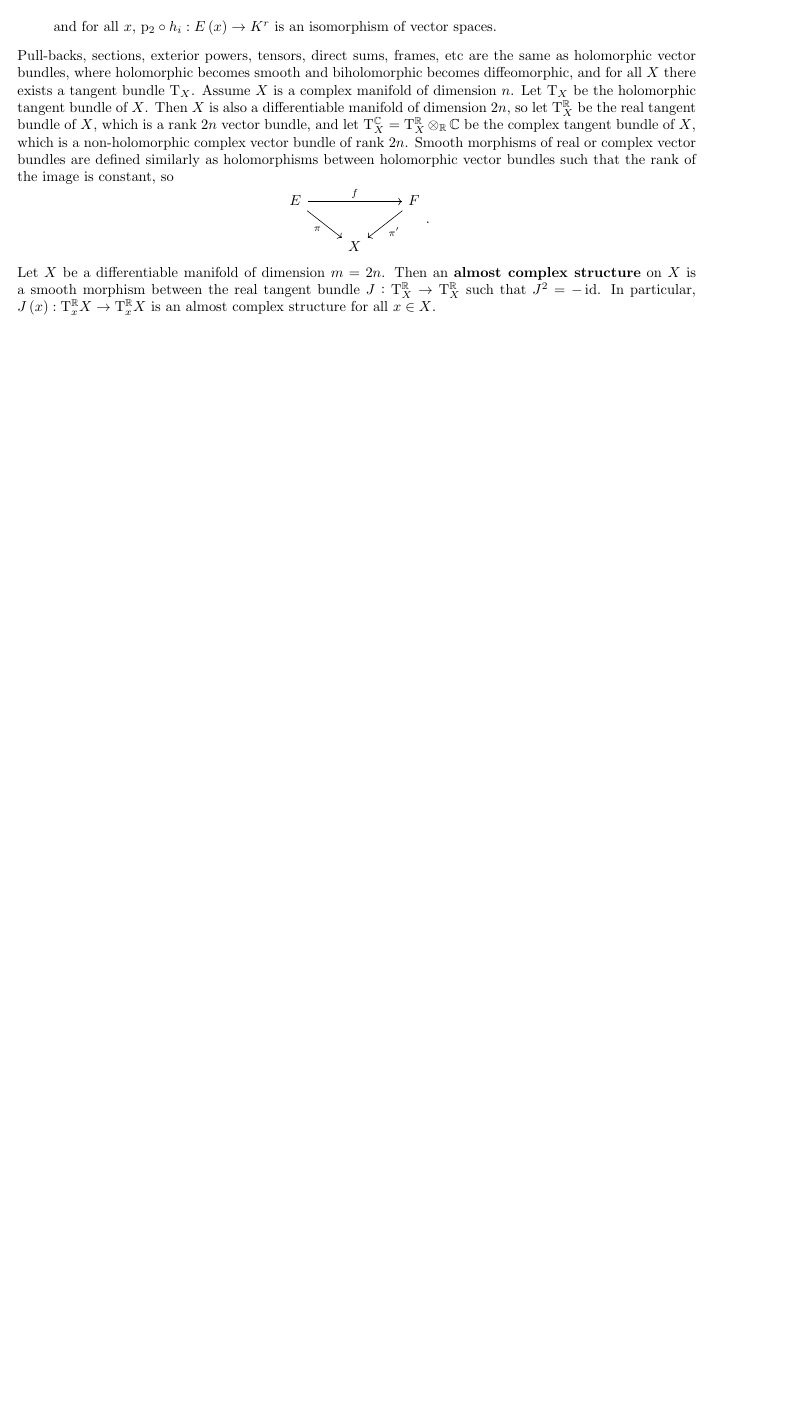
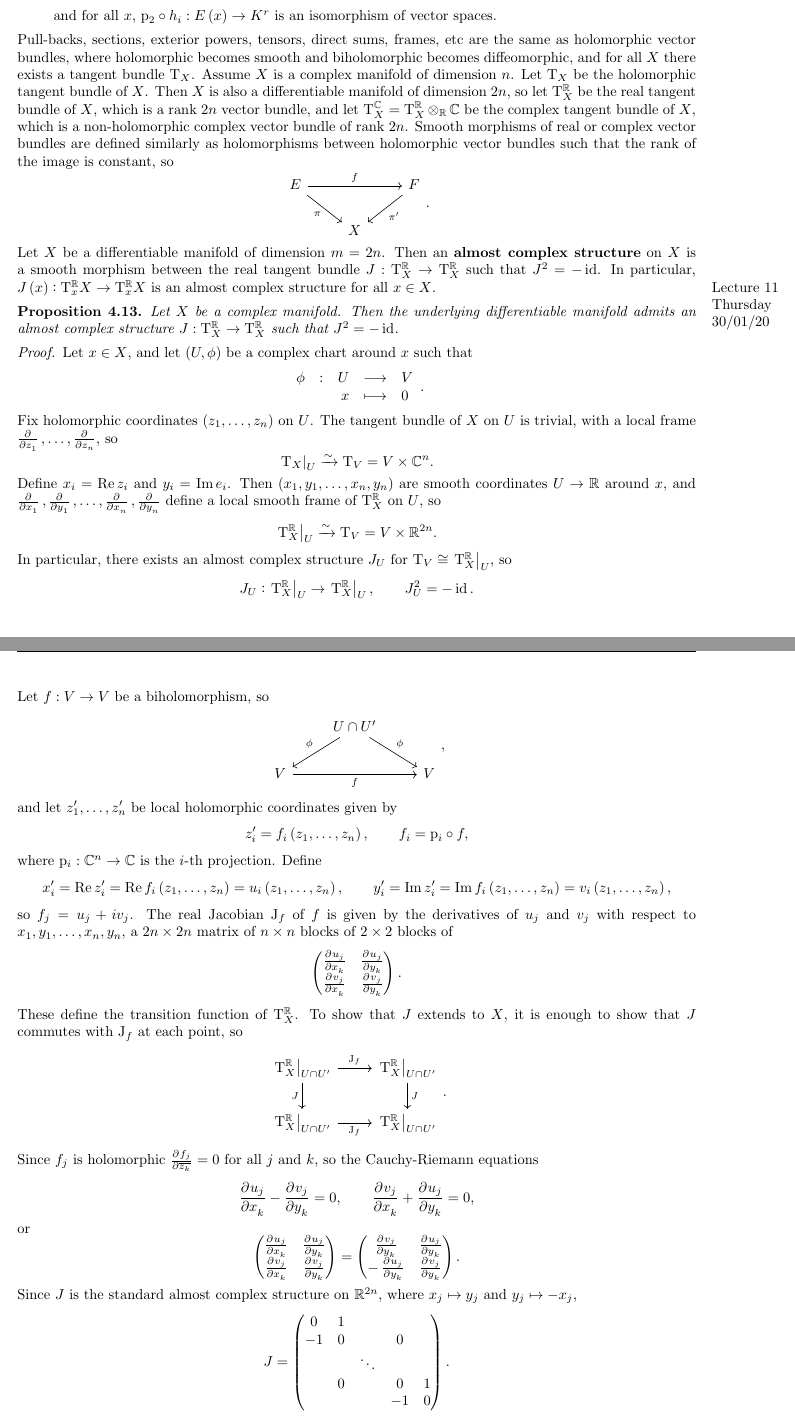
Before and after one commit to Multramate/IC-GANT, a LaTeX paper (M4P57 Complex Manifolds/M4P57.tex): part of page 20 of 20 before the commit and two parts of pages 20 and 21 of 22 after it, the two joined at a grey line, cut so that both start at the same text, the shorter picture padded with empty space. Compiled offline with pdfLaTeX.

Commit message:
M4P57 Lecture 11

```diff
--- a/M4P57 Complex Manifolds/M4P57.tex
+++ b/M4P57 Complex Manifolds/M4P57.tex
@@ -892,3 +892,56 @@ E \arrow{rr}{f} \arrow[swap]{dr}{\pi} & & F \arrow{dl}{\pi'} \\
 $$
 Let $ X $ be a differentiable manifold of dimension $ m = 2n $. Then an \textbf{almost complex structure} on $ X $ is a smooth morphism between the real tangent bundle $ J : \T_X^\RR \to \T_X^\RR $ such that $ J^2 = -\id $. In particular, $ J\br{x} : \T_x^\RR X \to \T_x^\RR X $ is an almost complex structure for all $ x \in X $.
 
+\lecture{11}{Thursday}{30/01/20}
+
+\begin{proposition}
+Let $ X $ be a complex manifold. Then the underlying differentiable manifold admits an almost complex structure $ J : \T_X^\RR \to \T_X^\RR $ such that $ J^2 = -\id $.
+\end{proposition}
+
+\begin{proof}
+Let $ x \in X $, and let $ \br{U, \phi} $ be a complex chart around $ x $ such that
+$$ \function[\phi]{U}{V}{x}{0}. $$
+Fix holomorphic coordinates $ \br{z_1, \dots, z_n} $ on $ U $. The tangent bundle of $ X $ on $ U $ is trivial, with a local frame $ \tpd{}{z_1}, \dots, \tpd{}{z_n} $, so
+$$ \eval{\T_X}_U \xrightarrow{\sim} \T_V = V \times \CC^n. $$
+Define $ x_i = \Re z_i $ and $ y_i = \Im e_i $. Then $ \br{x_1, y_1, \dots, x_n, y_n} $ are smooth coordinates $ U \to \RR $ around $ x $, and $ \tpd{}{x_1}, \tpd{}{y_1}, \dots, \tpd{}{x_n}, \tpd{}{y_n} $ define a local smooth frame of $ \T_X^\RR $ on $ U $, so
+$$ \eval{\T_X^\RR}_U \xrightarrow{\sim} \T_V = V \times \RR^{2n}. $$
+In particular, there exists an almost complex structure $ J_U $ for $ \T_V \cong \eval{\T_X^\RR}_U $, so
+$$ J_U : \eval{\T_X^\RR}_U \to \eval{\T_X^\RR}_U, \qquad J_U^2 = -\id. $$
+
+\pagebreak
+
+Let $ f : V \to V $ be a biholomorphism, so
+$$
+\begin{tikzcd}
+& U \cap U' \arrow[swap]{dl}{\phi} \arrow{dr}{\phi} & \\
+V \arrow[swap]{rr}{f} & & V
+\end{tikzcd},
+$$
+and let $ z_1', \dots, z_n' $ be local holomorphic coordinates given by
+$$ z_i' = f_i\br{z_1, \dots, z_n}, \qquad f_i = \p_i \circ f, $$
+where $ \p_i : \CC^n \to \CC $ is the $ i $-th projection. Define
+$$ x_i' = \Re z_i' = \Re f_i\br{z_1, \dots, z_n} = u_i\br{z_1, \dots, z_n}, \qquad y_i' = \Im z_i' = \Im f_i\br{z_1, \dots, z_n} = v_i\br{z_1, \dots, z_n}, $$
+so $ f_j = u_j + iv_j $. The real Jacobian $ \J_f $ of $ f $ is given by the derivatives of $ u_j $ and $ v_j $ with respect to $ x_1, y_1, \dots, x_n, y_n $, a $ 2n \times 2n $ matrix of $ n \times n $ blocks of $ 2 \times 2 $ blocks of
+$$ \twobytwo{\tpd{u_j}{x_k}}{\tpd{u_j}{y_k}}{\tpd{v_j}{x_k}}{\tpd{v_j}{y_k}}. $$
+These define the transition function of $ \T_X^\RR $. To show that $ J $ extends to $ X $, it is enough to show that $ J $ commutes with $ \J_f $ at each point, so
+$$
+\begin{tikzcd}
+\eval{\T_X^\RR}_{U \cap U'} \arrow{r}{\J_f} \arrow[swap]{d}{J} & \eval{\T_X^\RR}_{U \cap U'} \arrow{d}{J} \\
+\eval{\T_X^\RR}_{U \cap U'} \arrow[swap]{r}{\J_f} & \eval{\T_X^\RR}_{U \cap U'}
+\end{tikzcd}.
+$$
+Since $ f_j $ is holomorphic $ \tpd{f_j}{\overline{z_k}} = 0 $ for all $ j $ and $ k $, so the Cauchy-Riemann equations
+$$ \dpd{u_j}{x_k} - \dpd{v_j}{y_k} = 0, \qquad \dpd{v_j}{x_k} + \dpd{u_j}{y_k} = 0, $$
+or
+$$ \twobytwo{\tpd{u_j}{x_k}}{\tpd{u_j}{y_k}}{\tpd{v_j}{x_k}}{\tpd{v_j}{y_k}} = \twobytwo{\tpd{v_j}{y_k}}{\tpd{u_j}{y_k}}{-\tpd{u_j}{y_k}}{\tpd{v_j}{y_k}}. $$
+Since $ J $ is the standard almost complex structure on $ \RR^{2n} $, where $ x_j \mapsto y_j $ and $ y_j \mapsto -x_j $,
+$$ J =
+\begin{pmatrix}
+0 & 1 & & & \\
+-1 & 0 & & 0 & \\
+& & \ddots & & \\
+& 0 & & 0 & 1 \\
+& & & -1 & 0
+\end{pmatrix}.
+$$
+Check that $ \J_f $ commutes with $ J $. \footnote{Exercise}
@@ -894,0 +960 @@ Let $ X $ be a differentiable manifold of dimension $ m = 2n $. Then an \textbf{
+\pagebreak
```
Also changed, not shown: M4P57 Complex Manifolds/M4P57.pdf, M4P57 Complex Manifolds/M4P57.tex (28 more changed lines).
